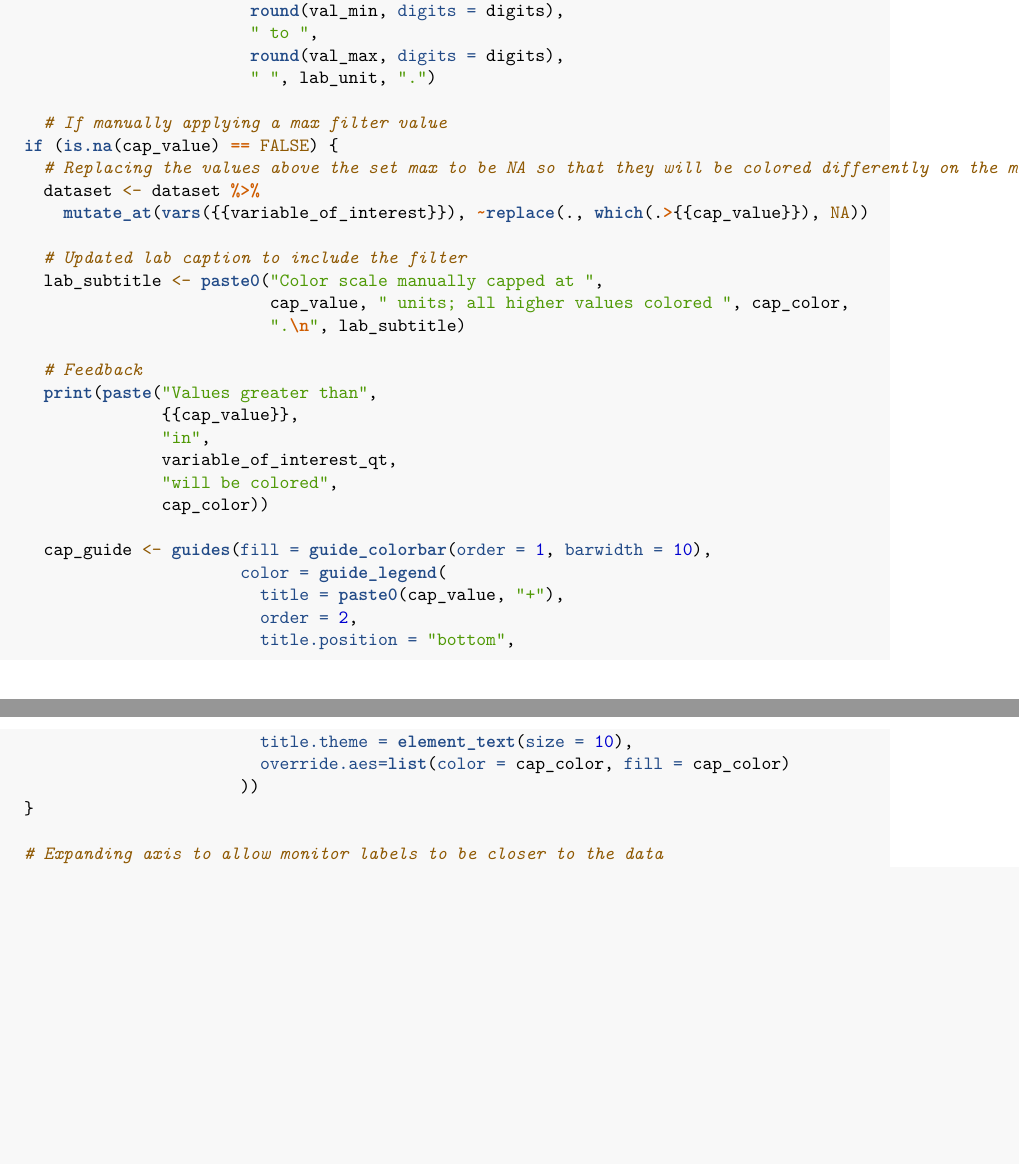
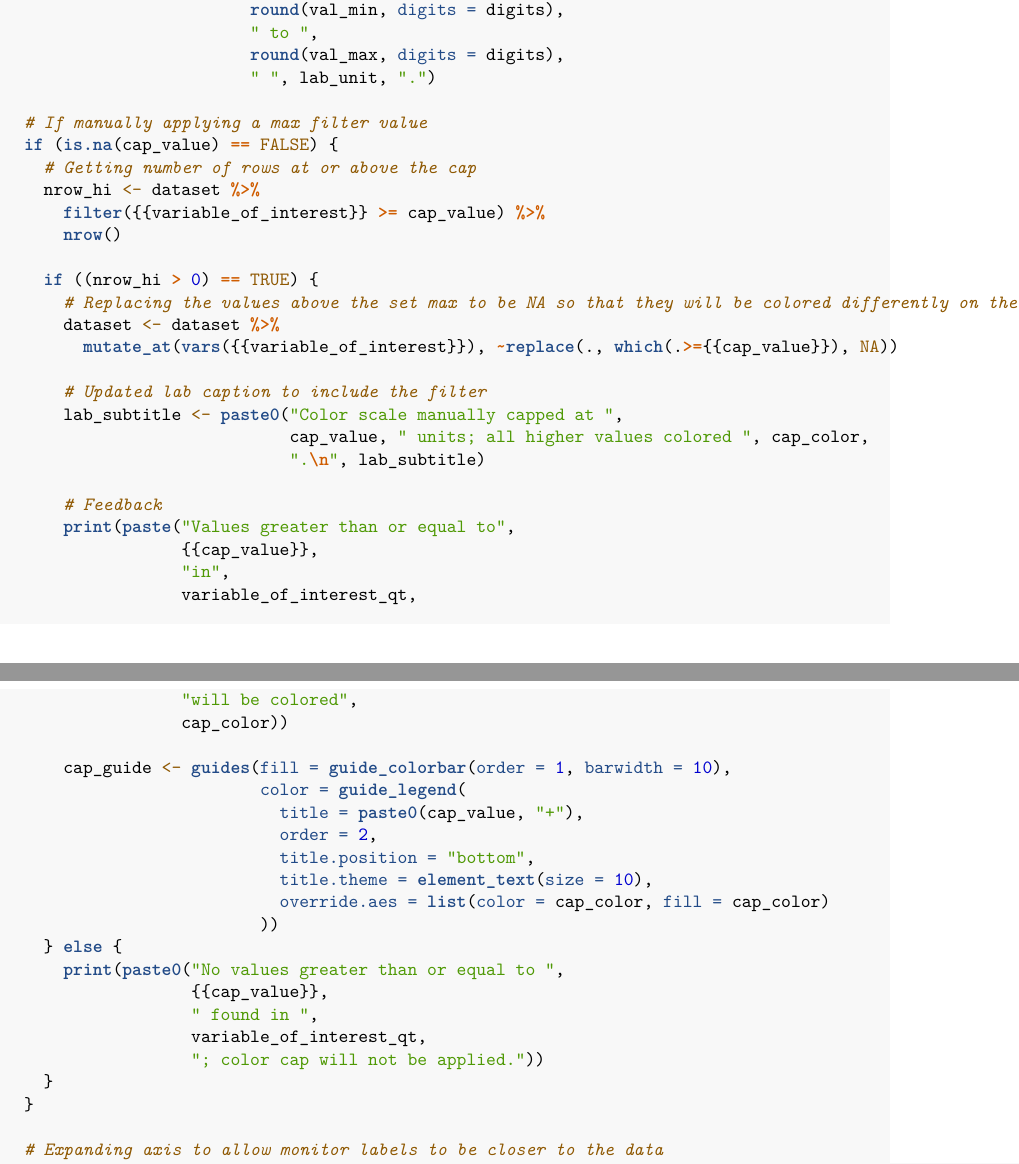
Before and after one commit to gmcginnis/PurpleAir_Portland_2021, an R Markdown document (R/summer_api_scripting.Rmd): two parts of pages 22 and 23 of 24 before the commit and two parts of pages 22 and 23 of 25 after it, joined at a grey line, cut so that both start at the same text, the shorter picture padded with empty space. Rendered offline with R 4.5, knitr and Pandoc, then LaTeX, with nearby package versions; some code elsewhere in the file could not run offline.

Commit message:
Improved color cap to include only if values at or above the cap exist in the set

```diff
--- a/R/summer_api_scripting.Rmd
+++ b/R/summer_api_scripting.Rmd
@@ -1161,33 +1162,46 @@ heatmap_cross <- function(dataset, variable_of_interest, drop_incomplete = FALSE
                          round(val_max, digits = digits),
                          " ", lab_unit, ".")
 
-    # If manually applying a max filter value
+  # If manually applying a max filter value
   if (is.na(cap_value) == FALSE) {
-    # Replacing the values above the set max to be NA so that they will be colored differently on the map
-    dataset <- dataset %>%
-      mutate_at(vars({{variable_of_interest}}), ~replace(., which(.>{{cap_value}}), NA))
+    # Getting number of rows at or above the cap
+    nrow_hi <- dataset %>%
+      filter({{variable_of_interest}} >= cap_value) %>%
+      nrow()
 
-    # Updated lab caption to include the filter
-    lab_subtitle <- paste0("Color scale manually capped at ",
-                           cap_value, " units; all higher values colored ", cap_color,
-                           ".\n", lab_subtitle)
+    if ((nrow_hi > 0) == TRUE) {
+      # Replacing the values above the set max to be NA so that they will be colored differently on the map
+      dataset <- dataset %>%
+        mutate_at(vars({{variable_of_interest}}), ~replace(., which(.>={{cap_value}}), NA))
 
-    # Feedback
-    print(paste("Values greater than",
-                {{cap_value}},
-                "in",
-                variable_of_interest_qt,
-                "will be colored",
-                cap_color))
+      # Updated lab caption to include the filter
+      lab_subtitle <- paste0("Color scale manually capped at ",
+                             cap_value, " units; all higher values colored ", cap_color,
+                             ".\n", lab_subtitle)
 
-    cap_guide <- guides(fill = guide_colorbar(order = 1, barwidth = 10),
-                        color = guide_legend(
-                          title = paste0(cap_value, "+"),
-                          order = 2,
-                          title.position = "bottom",
-                          title.theme = element_text(size = 10),
-                          override.aes=list(color = cap_color, fill = cap_color)
-                        ))
+      # Feedback
+      print(paste("Values greater than or equal to",
+                  {{cap_value}},
+                  "in",
+                  variable_of_interest_qt,
+                  "will be colored",
+                  cap_color))
+
+      cap_guide <- guides(fill = guide_colorbar(order = 1, barwidth = 10),
+                          color = guide_legend(
+                            title = paste0(cap_value, "+"),
+                            order = 2,
+                            title.position = "bottom",
+                            title.theme = element_text(size = 10),
+                            override.aes = list(color = cap_color, fill = cap_color)
+                          ))
+    } else {
+      print(paste0("No values greater than or equal to ",
+                   {{cap_value}},
+                   " found in ",
+                   variable_of_interest_qt,
+                   "; color cap will not be applied."))
+    }
   }
 
   # Expanding axis to allow monitor labels to be closer to the data
```
Also changed, not shown: R/summer_api_scripting.Rmd (7 more changed lines).
